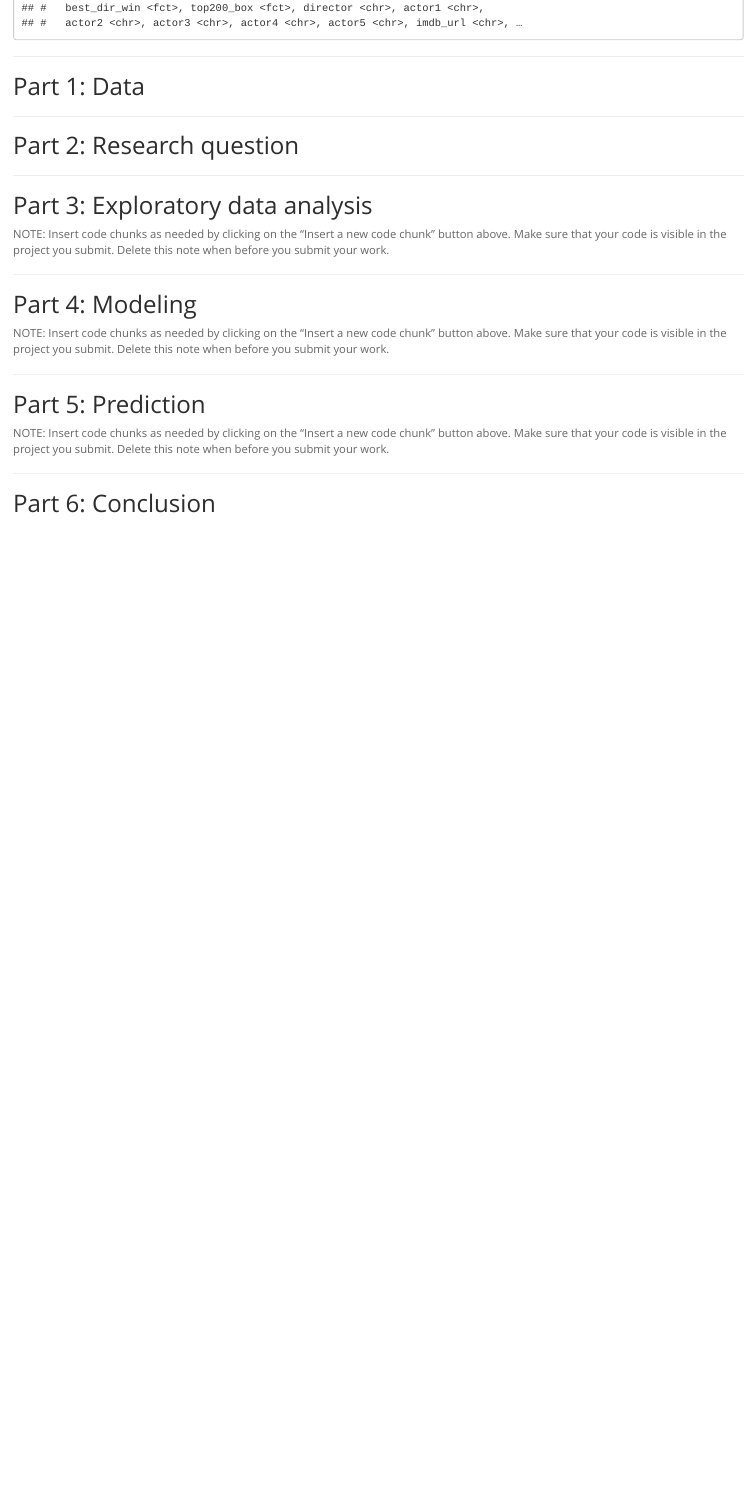
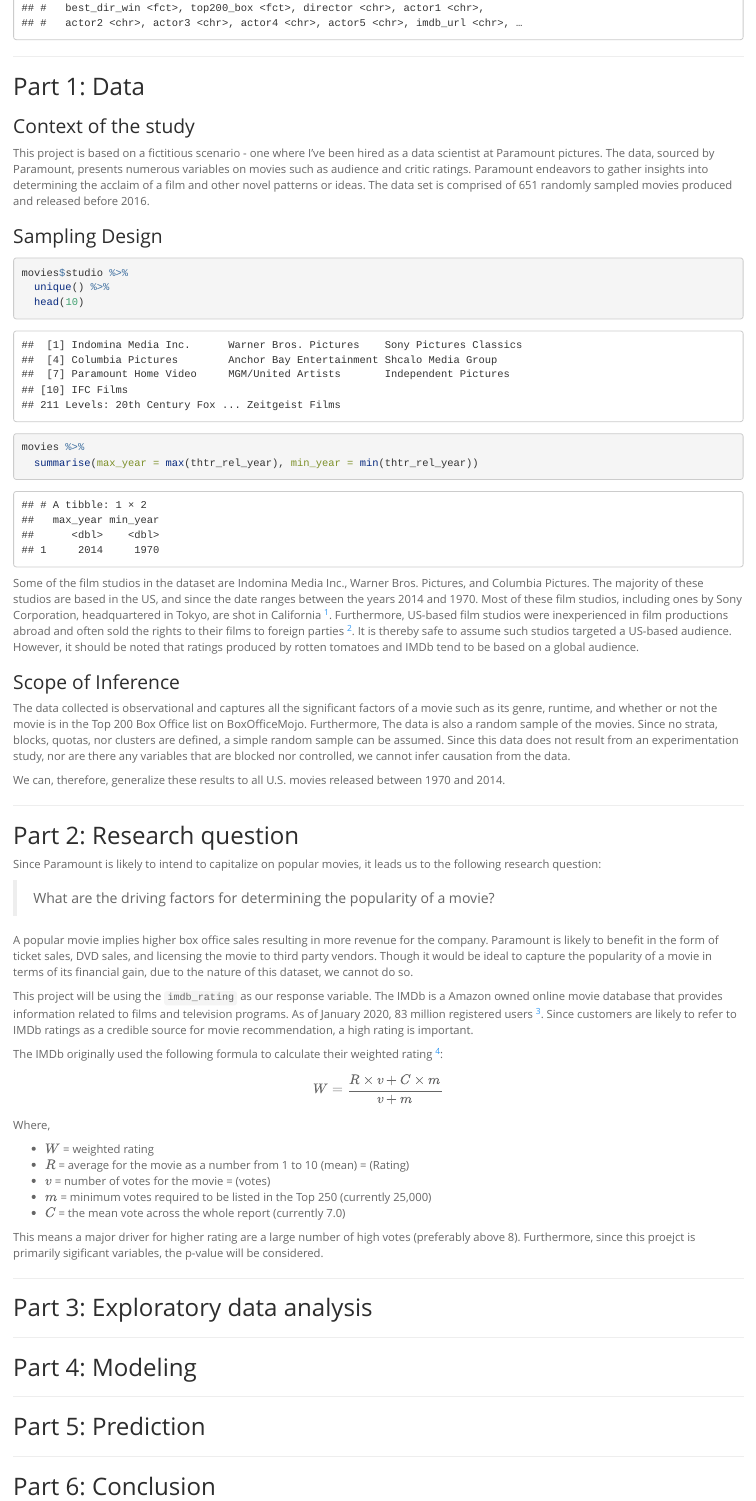
Before and after one commit to gaoyaoxin/Statistics-with-R-Specialization, an R Markdown document (3-Linear_Regression+Modeling/assignment/week4/reg_model_project.Rmd): the page in a window 1100 px wide, from 700 px down. Rendered offline with R 4.5, knitr and Pandoc, with nearby package versions.

Commit message:
started project

````diff
--- a/3-Linear_Regression+Modeling/assignment/week4/reg_model_project.Rmd
+++ b/3-Linear_Regression+Modeling/assignment/week4/reg_model_project.Rmd
@@ -34,36 +34,76 @@ head(movies)
 
 ## Part 1: Data
 
+### Context of the study
+
+This project is based on a fictitious scenario - one where I've been hired as a data scientist at Paramount pictures. The data, sourced by Paramount, presents numerous variables on movies such as audience and critic ratings. Paramount endeavors to gather insights into determining the acclaim of a film and other novel patterns or ideas. The data set is comprised of 651 randomly sampled movies produced and released before 2016.
+
+### Sampling Design
+
+```{r}
+movies$studio %>%
+  unique() %>%
+  head(10)
+
+movies %>%
+  summarise(max_year = max(thtr_rel_year), min_year = min(thtr_rel_year))
+
+```
+
+Some of the film studios in the dataset are Indomina Media Inc., Warner Bros. Pictures, and Columbia Pictures. The majority of these studios are based in the US, and since the date ranges between the years 2014 and 1970. Most of these film studios, including ones by Sony Corporation, headquartered in Tokyo, are shot in California ^[[Wikipedia - Film industry](https://en.wikipedia.org/wiki/Film_industry)]. Furthermore, US-based film studios were inexperienced in film productions abroad and often sold the rights to their films to foreign parties ^[[Wikipedia - Cinema of the United States](https://en.wikipedia.org/wiki/Cinema_of_the_United_States)]. It is thereby safe to assume such studios targeted a US-based audience. However, it should be noted that ratings produced by rotten tomatoes and IMDb tend to be based on a global audience.
+
+### Scope of Inference
+
+The data collected is observational and captures all the significant factors of a movie such as its genre, runtime, and whether or not the movie is in the Top 200 Box Office list on BoxOfficeMojo. Furthermore, The data is also a random sample of the movies. Since no strata, blocks, quotas, nor clusters are defined, a simple random sample can be assumed. Since this data does not result from an experimentation study, nor are there any variables that are blocked nor controlled, we cannot infer causation from the data.
+
+We can, therefore, generalize these results to all U.S. movies released between 1970 and 2014.
+
 
 * * *
 
 ## Part 2: Research question
 
+Since Paramount is likely to intend to capitalize on popular movies, it leads us to the following research question:
 
+> What are the driving factors for determining the popularity of a movie?
+
+A popular movie implies higher box office sales resulting in more revenue for the company. Paramount is likely to benefit in the form of ticket sales, DVD sales, and licensing the movie to third party vendors. Though it would be ideal to capture the popularity of a movie in terms of its financial gain, due to the nature of this dataset, we cannot do so.
+
+This project will be using the `imdb_rating` as our response variable. The IMDb is a Amazon owned online movie database that provides information related to films and television programs. As of January 2020, 83 million registered users ^[[Press Room - IMDb](https://www.imdb.com/pressroom/stats/)]. Since customers are likely to refer to IMDb ratings as a credible source for movie recommendation, a high rating is important.
+
+The IMDb originally used the following formula to calculate their weighted rating ^[[Wikipedia - IMDb](https://en.wikipedia.org/wiki/IMDb)]:
+
+\[
+  W = \frac{R \times v + C \times m}{v + m}
+\]
+
+Where,
+
+* $W$ = weighted rating
+* $R$ = average for the movie as a number from 1 to 10 (mean) = (Rating)
+* $v$ = number of votes for the movie = (votes)
+* $m$ = minimum votes required to be listed in the Top 250 (currently 25,000)
+* $C$ = the mean vote across the whole report (currently 7.0)
+
+This means a major driver for higher rating are a large number of high votes (preferably above 8). Furthermore, since this proejct is primarily sigificant variables, the p-value will be considered.
 
 * * *
 
 ## Part 3: Exploratory data analysis
 
-NOTE: Insert code chunks as needed by clicking on the "Insert a new code chunk"
-button above. Make sure that your code is visible in the project you submit.
-Delete this note when before you submit your work.
+
 
 * * *
 
 ## Part 4: Modeling
 
-NOTE: Insert code chunks as needed by clicking on the "Insert a new code chunk"
-button above. Make sure that your code is visible in the project you submit.
-Delete this note when before you submit your work.
+
 
 * * *
 
 ## Part 5: Prediction
 
-NOTE: Insert code chunks as needed by clicking on the "Insert a new code chunk"
-button above. Make sure that your code is visible in the project you submit.
-Delete this note when before you submit your work.
+
 
 * * *
 
````
Also changed, not shown: 3-Linear_Regression+Modeling/assignment/week4/reg_model_project.html (added), 3-Linear_Regression+Modeling/assignment/week4/reg_model_project.Rmd (2 more changed lines).
